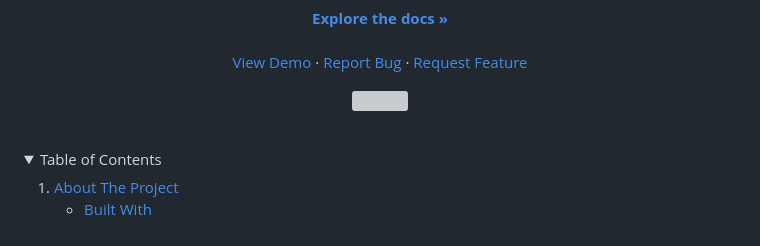
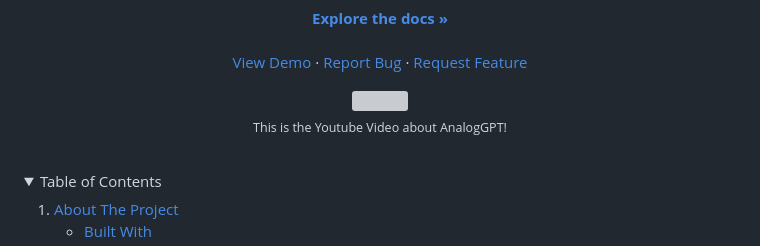
Before and after one commit to DutchVandaline/Analog_GPT, a Markdown page: README.md, the part around one of its changes. GitHub-like rendering; folded sections open; grey boxes are pictures that could not be loaded.

```diff
--- a/README.md
+++ b/README.md
@@ -44,5 +35,8 @@
   </a>
+  <br>
+  <sub>This is the Youtube Video about AnalogGPT!</sub>
 </p>
+
 
 <br>
 <!-- TABLE OF CONTENTS -->
```
Also changed, not shown: other parts of README.md (+1 -10 lines).
